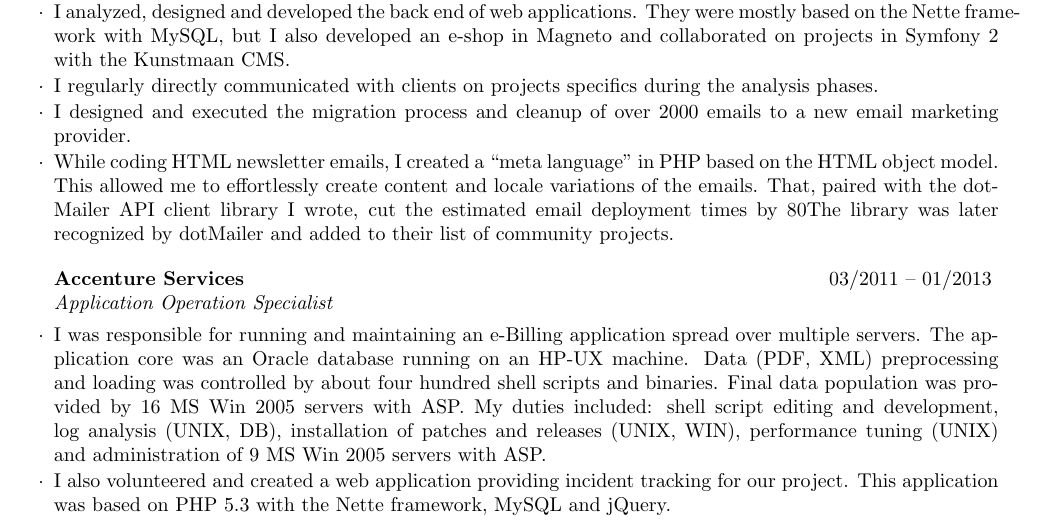
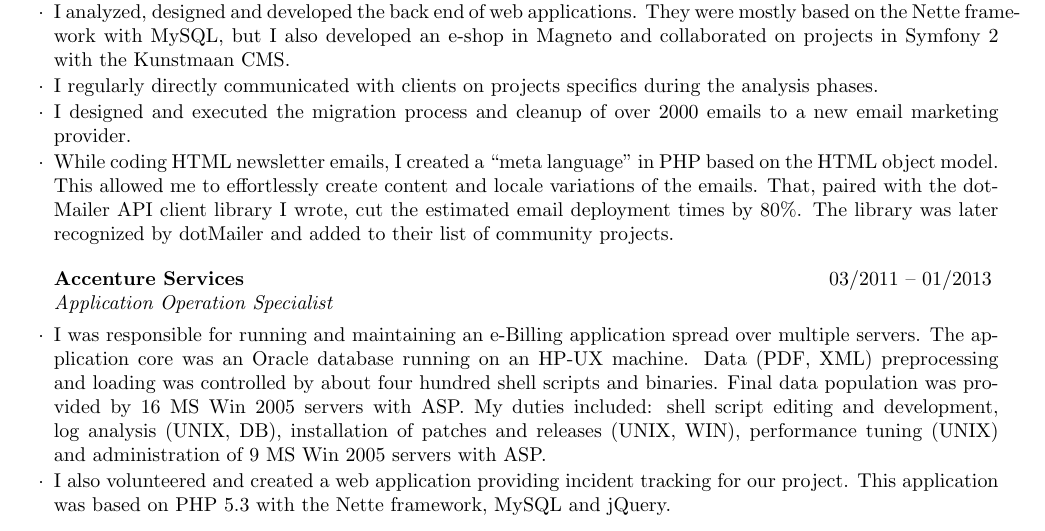
Before and after one commit to romanpitak/cv, a LaTeX CV (resume.tex): part of the page, cut so that both start at the same text. Compiled offline with pdfLaTeX.

Commit message:
percent symbol fixed

```diff
--- a/resume.tex
+++ b/resume.tex
@@ -35,7 +35,7 @@
 
             \item While coding HTML newsletter emails, I~created a~“meta language” in~PHP based on the~HTML object~model.
             This~allowed me to effortlessly create content and~locale variations of the~emails.
-            That, paired with the~dotMailer~API client library I~wrote, cut the~estimated email deployment times by~80%.
+            That, paired with the~dotMailer~API client library I~wrote, cut the~estimated email deployment times by~80\%.
             The~library was later recognized by~dotMailer and~added to their list of community~projects.
         \end{rSubsection}
 
```
